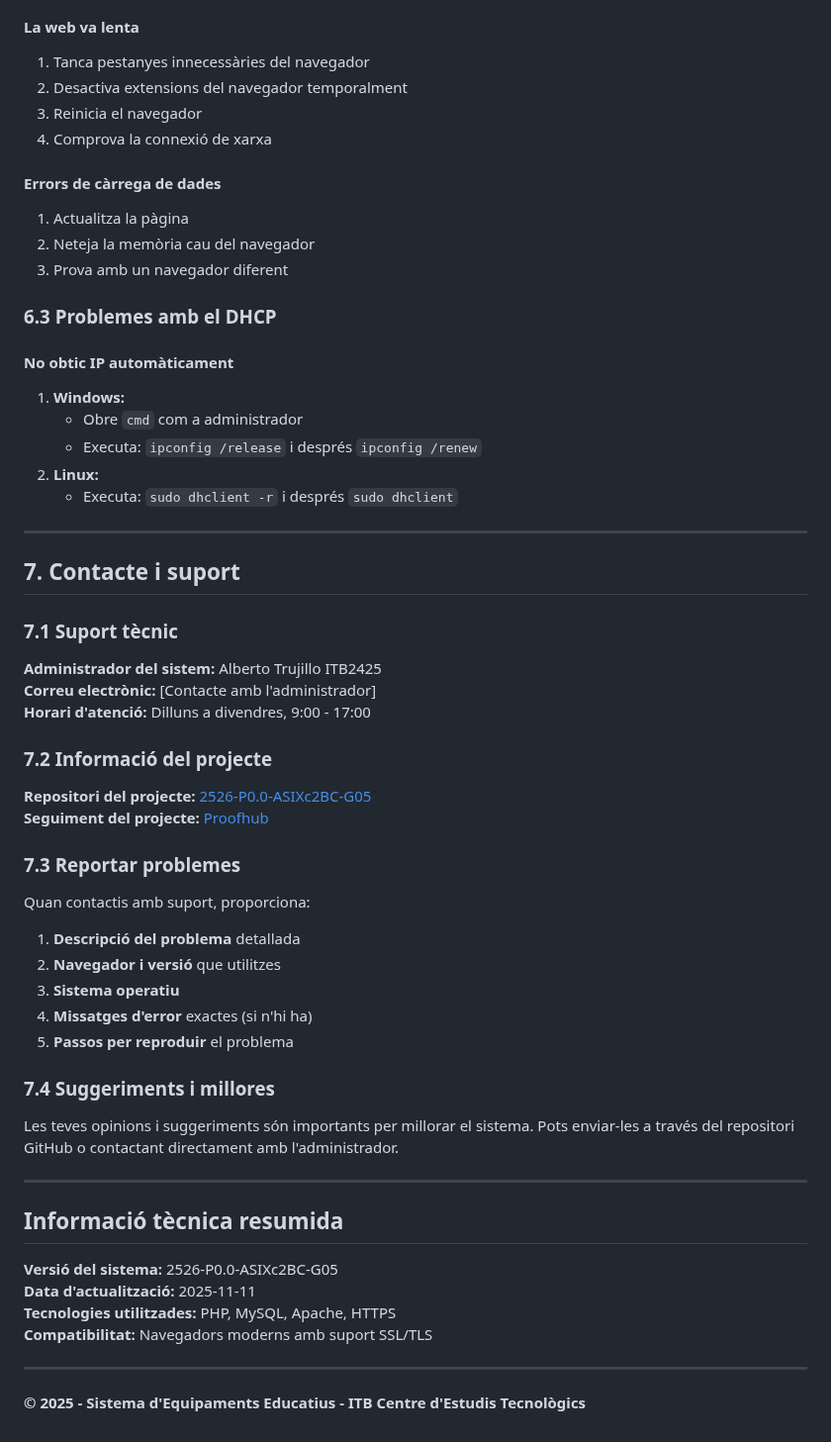
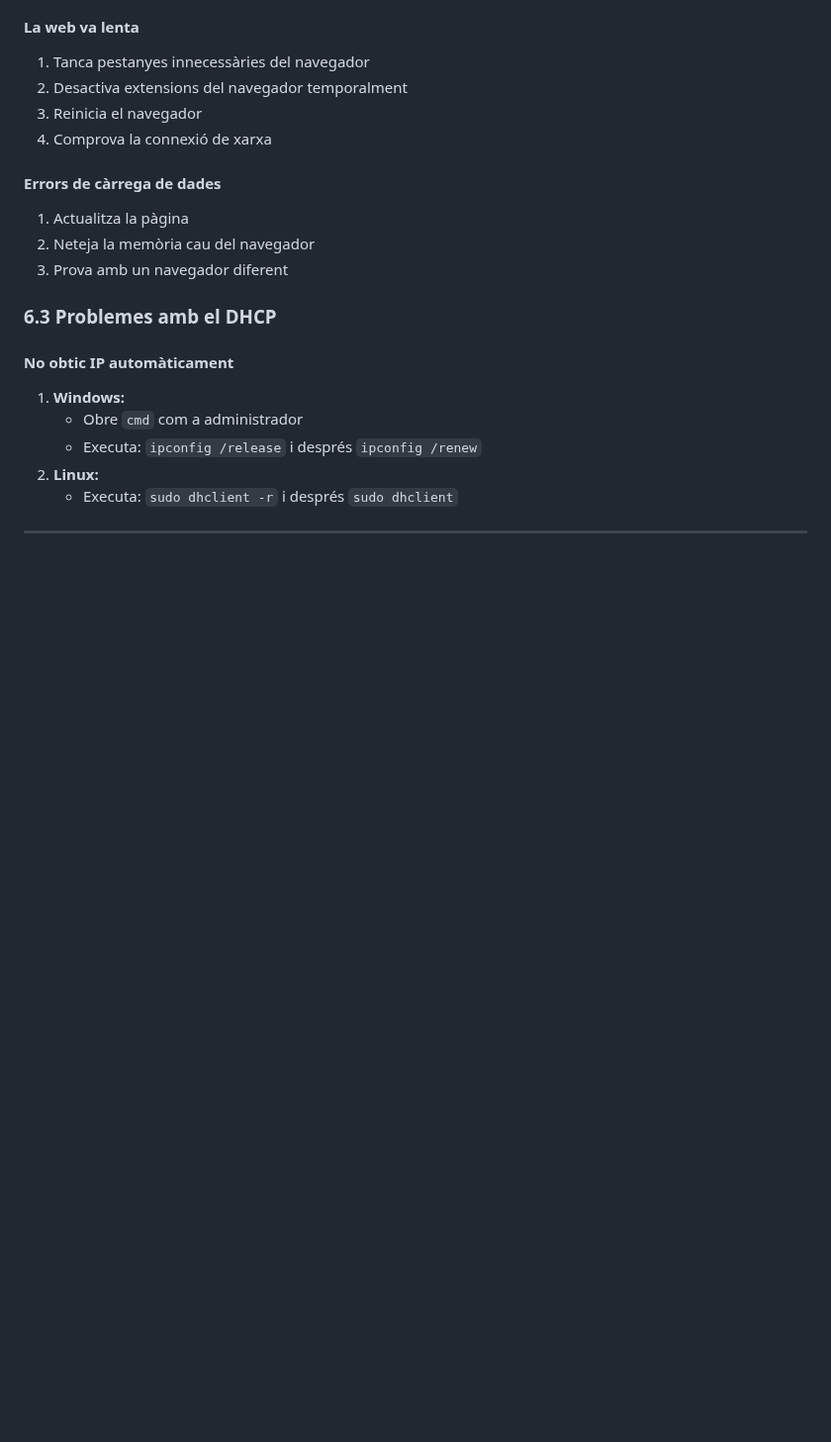
Before and after one commit to AlbertoTrujillo-ITB2425/2526-P0.0-ASIXc2BC-G05, a Markdown page: USER_MANUAL.md, the part around the change. Shown at 99% size. GitHub-like rendering; blank space fills up the shorter version.

Commit message:
Update USER_MANUAL.md
Removed the contact and support section from the user manual.

```diff
--- a/USER_MANUAL.md
+++ b/USER_MANUAL.md
@@ -163,42 +163,3 @@ Cada equipament mostra:
    - Executa: `sudo dhclient -r` i després `sudo dhclient`
 
 ---
-
-## 7. Contacte i suport
-
-### 7.1 Suport tècnic
-
-**Administrador del sistem:** Alberto Trujillo ITB2425
-**Correu electrònic:** [Contacte amb l'administrador]
-**Horari d'atenció:** Dilluns a divendres, 9:00 - 17:00
-
-### 7.2 Informació del projecte
-
-**Repositori del projecte:** [2526-P0.0-ASIXc2BC-G05](https://github.com/AlbertoTrujillo-ITB2425/2526-P0.0-ASIXc2BC-G05)
-**Seguiment del projecte:** [Proofhub](https://itecbcn.proofhub.com/bapplite/#app/todos/project-9335566085/list-269936034851)
-
-### 7.3 Reportar problemes
-
-Quan contactis amb suport, proporciona:
-1. **Descripció del problema** detallada
-2. **Navegador i versió** que utilitzes
-3. **Sistema operatiu**
-4. **Missatges d'error** exactes (si n'hi ha)
-5. **Passos per reproduir** el problema
-
-### 7.4 Suggeriments i millores
-
-Les teves opinions i suggeriments són importants per millorar el sistema. Pots enviar-les a través del repositori GitHub o contactant directament amb l'administrador.
-
----
-
-## Informació tècnica resumida
-
-**Versió del sistema:** 2526-P0.0-ASIXc2BC-G05
-**Data d'actualització:** 2025-11-11
-**Tecnologies utilitzades:** PHP, MySQL, Apache, HTTPS
-**Compatibilitat:** Navegadors moderns amb suport SSL/TLS
-
----
-
-**© 2025 - Sistema d'Equipaments Educatius - ITB Centre d'Estudis Tecnològics**
```
